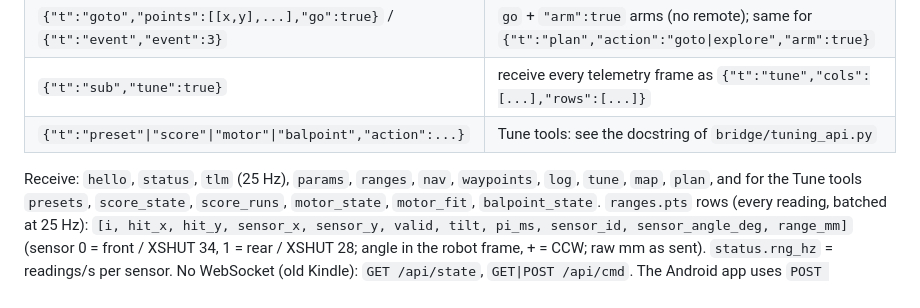
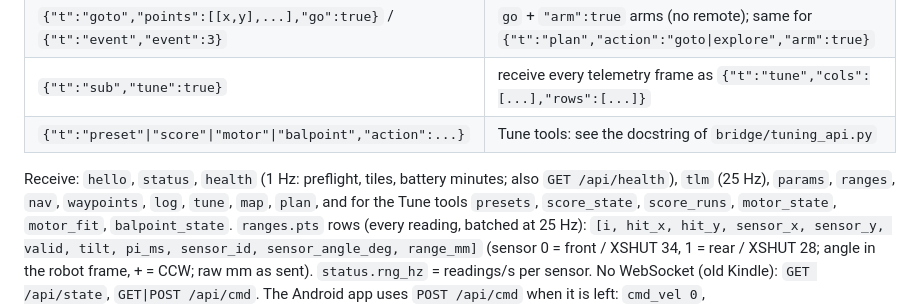
Before and after one commit to nespotts/self_balancing_robot_3, a Markdown page: docs/api.md, the part around the change. Drawn GitHub-style.

```diff
--- a/docs/api.md
+++ b/docs/api.md
@@ -42,7 +42,7 @@ rm /tmp/sbr3-bridge.release                   # bridge reconnects
 | `{"t":"sub","tune":true}` | receive every telemetry frame as `{"t":"tune","cols":[...],"rows":[...]}` |
 | `{"t":"preset"\|"score"\|"motor"\|"balpoint","action":...}` | Tune tools: see the docstring of `bridge/tuning_api.py` |
 
-Receive: `hello`, `status`, `tlm` (25 Hz), `params`, `ranges`, `nav`, `waypoints`, `log`, `tune`, `map`, `plan`,
+Receive: `hello`, `status`, `health` (1 Hz: preflight, tiles, battery minutes; also `GET /api/health`), `tlm` (25 Hz), `params`, `ranges`, `nav`, `waypoints`, `log`, `tune`, `map`, `plan`,
 and for the Tune tools `presets`, `score_state`, `score_runs`, `motor_state`, `motor_fit`, `balpoint_state`.
 `ranges.pts` rows (every reading, batched at 25 Hz): `[i, hit_x, hit_y, sensor_x, sensor_y, valid, tilt, pi_ms, sensor_id, sensor_angle_deg, range_mm]`
 (sensor 0 = front / XSHUT 34, 1 = rear / XSHUT 28; angle in the robot frame, + = CCW; raw mm as sent). `status.rng_hz` = readings/s per sensor.
```
Also changed, not shown: docs/station-features.md (+24 -0 lines), station/README.md (+9 -0 lines), station/docs/screenshots/phone-health-fault.png (added), station/docs/screenshots/phone-health.png (added), 11 other files.
